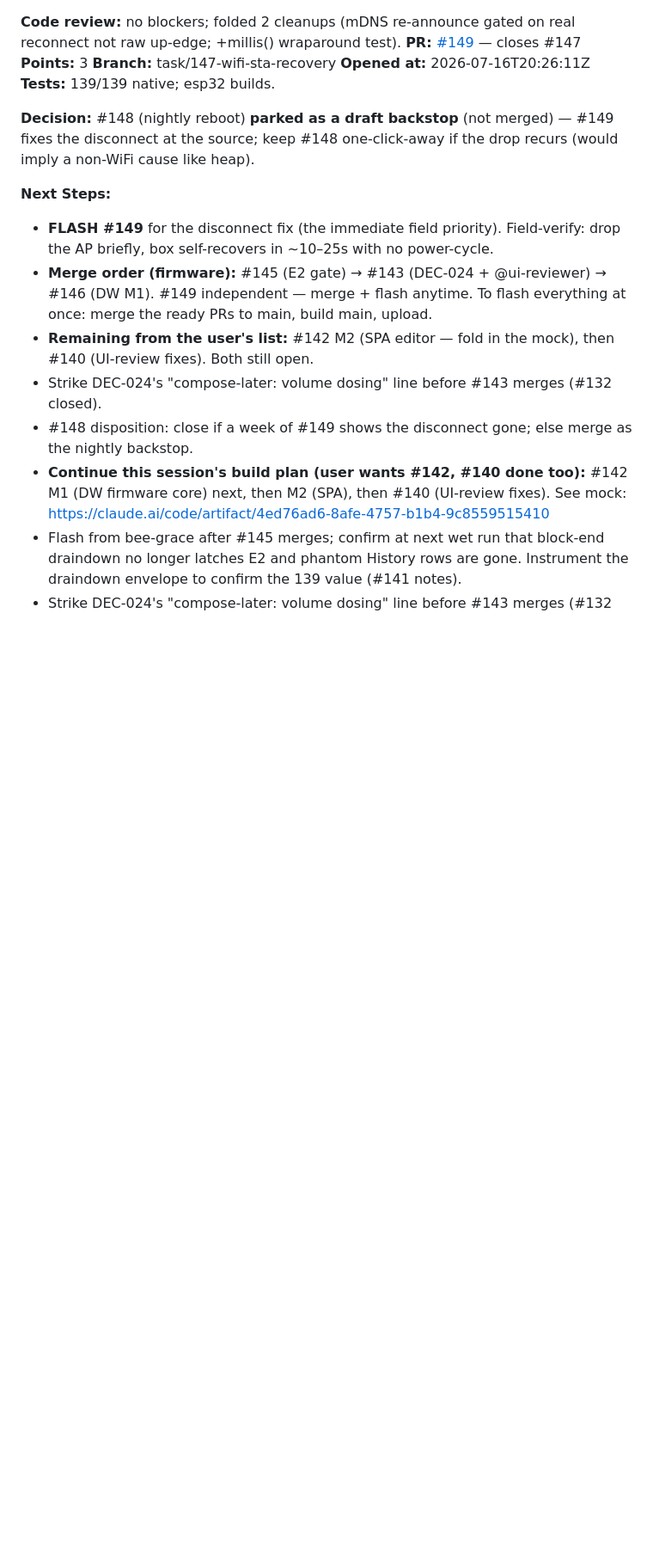
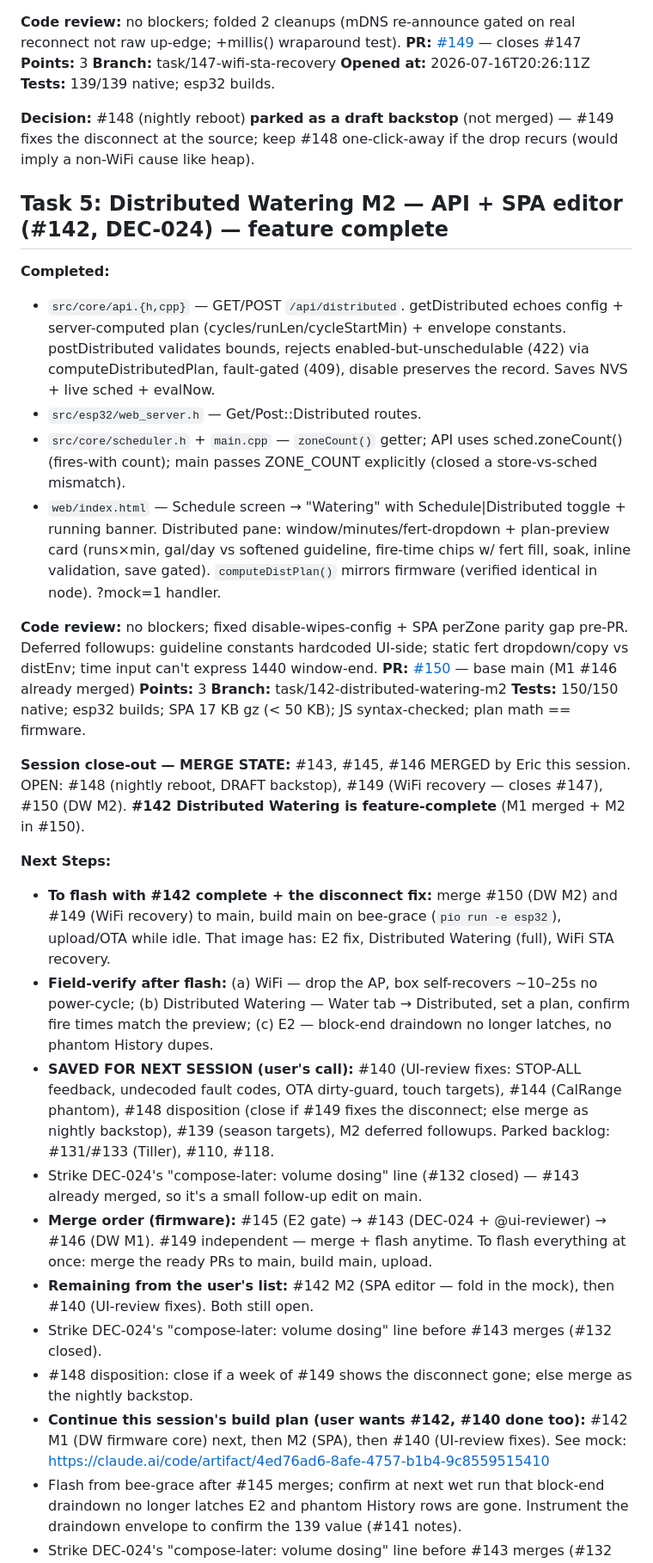
Before and after one commit to mobiustripper42/tinkle, a Markdown page: sessions/2026-07-16-0318-eric-main.md, the part around one of its changes. Shown at 86% size. Rendered like a GitHub page; blank space fills up the shorter version.

Commit message:
Session 22 — log Task 5 (PR #150); #142 feature-complete

```diff
--- a/sessions/2026-07-16-0318-eric-main.md
+++ b/sessions/2026-07-16-0318-eric-main.md
@@ -75,8 +75,27 @@ transcript: /home/eric/.claude/projects/-home-eric-tinkle/33e19dd9-225f-4787-bbb
 
 **Decision:** #148 (nightly reboot) **parked as a draft backstop** (not merged) — #149 fixes the disconnect at the source; keep #148 one-click-away if the drop recurs (would imply a non-WiFi cause like heap).
 
+## Task 5: Distributed Watering M2 — API + SPA editor (#142, DEC-024) — feature complete
+
+**Completed:**
+- `src/core/api.{h,cpp}` — GET/POST `/api/distributed`. getDistributed echoes config + server-computed plan (cycles/runLen/cycleStartMin) + envelope constants. postDistributed validates bounds, rejects enabled-but-unschedulable (422) via computeDistributedPlan, fault-gated (409), disable preserves the record. Saves NVS + live sched + evalNow.
+- `src/esp32/web_server.h` — Get/Post::Distributed routes.
+- `src/core/scheduler.h` + `main.cpp` — `zoneCount()` getter; API uses sched.zoneCount() (fires-with count); main passes ZONE_COUNT explicitly (closed a store-vs-sched mismatch).
+- `web/index.html` — Schedule screen → "Watering" with Schedule|Distributed toggle + running banner. Distributed pane: window/minutes/fert-dropdown + plan-preview card (runs×min, gal/day vs softened guideline, fire-time chips w/ fert fill, soak, inline validation, save gated). `computeDistPlan()` mirrors firmware (verified identical in node). ?mock=1 handler.
+
+**Code review:** no blockers; fixed disable-wipes-config + SPA perZone parity gap pre-PR. Deferred followups: guideline constants hardcoded UI-side; static fert dropdown/copy vs distEnv; time input can't express 1440 window-end.
+**PR:** [#150](https://github.com/mobiustripper42/tinkle/pull/150) — base main (M1 #146 already merged)
+**Points:** 3
+**Branch:** task/142-distributed-watering-m2
+**Tests:** 150/150 native; esp32 builds; SPA 17 KB gz (< 50 KB); JS syntax-checked; plan math == firmware.
+
+**Session close-out — MERGE STATE:** #143, #145, #146 MERGED by Eric this session. OPEN: #148 (nightly reboot, DRAFT backstop), #149 (WiFi recovery — closes #147), #150 (DW M2). **#142 Distributed Watering is feature-complete** (M1 merged + M2 in #150).
+
 **Next Steps:**
-- **FLASH #149** for the disconnect fix (the immediate field priority). Field-verify: drop the AP briefly, box self-recovers in ~10–25s with no power-cycle.
+- **To flash with #142 complete + the disconnect fix:** merge #150 (DW M2) and #149 (WiFi recovery) to main, build main on bee-grace (`pio run -e esp32`), upload/OTA while idle. That image has: E2 fix, Distributed Watering (full), WiFi STA recovery.
+- **Field-verify after flash:** (a) WiFi — drop the AP, box self-recovers ~10–25s no power-cycle; (b) Distributed Watering — Water tab → Distributed, set a plan, confirm fire times match the preview; (c) E2 — block-end draindown no longer latches, no phantom History dupes.
+- **SAVED FOR NEXT SESSION (user's call):** #140 (UI-review fixes: STOP-ALL feedback, undecoded fault codes, OTA dirty-guard, touch targets), #144 (CalRange phantom), #148 disposition (close if #149 fixes the disconnect; else merge as nightly backstop), #139 (season targets), M2 deferred followups. Parked backlog: #131/#133 (Tiller), #110, #118.
+- Strike DEC-024's "compose-later: volume dosing" line (#132 closed) — #143 already merged, so it's a small follow-up edit on main.
 - **Merge order (firmware):** #145 (E2 gate) → #143 (DEC-024 + @ui-reviewer) → #146 (DW M1). #149 independent — merge + flash anytime. To flash everything at once: merge the ready PRs to main, build main, upload.
 - **Remaining from the user's list:** #142 M2 (SPA editor — fold in the mock), then #140 (UI-review fixes). Both still open.
 - Strike DEC-024's "compose-later: volume dosing" line before #143 merges (#132 closed).
```
Also changed, not shown: other parts of sessions/2026-07-16-0318-eric-main.md (+1 -1 lines).
